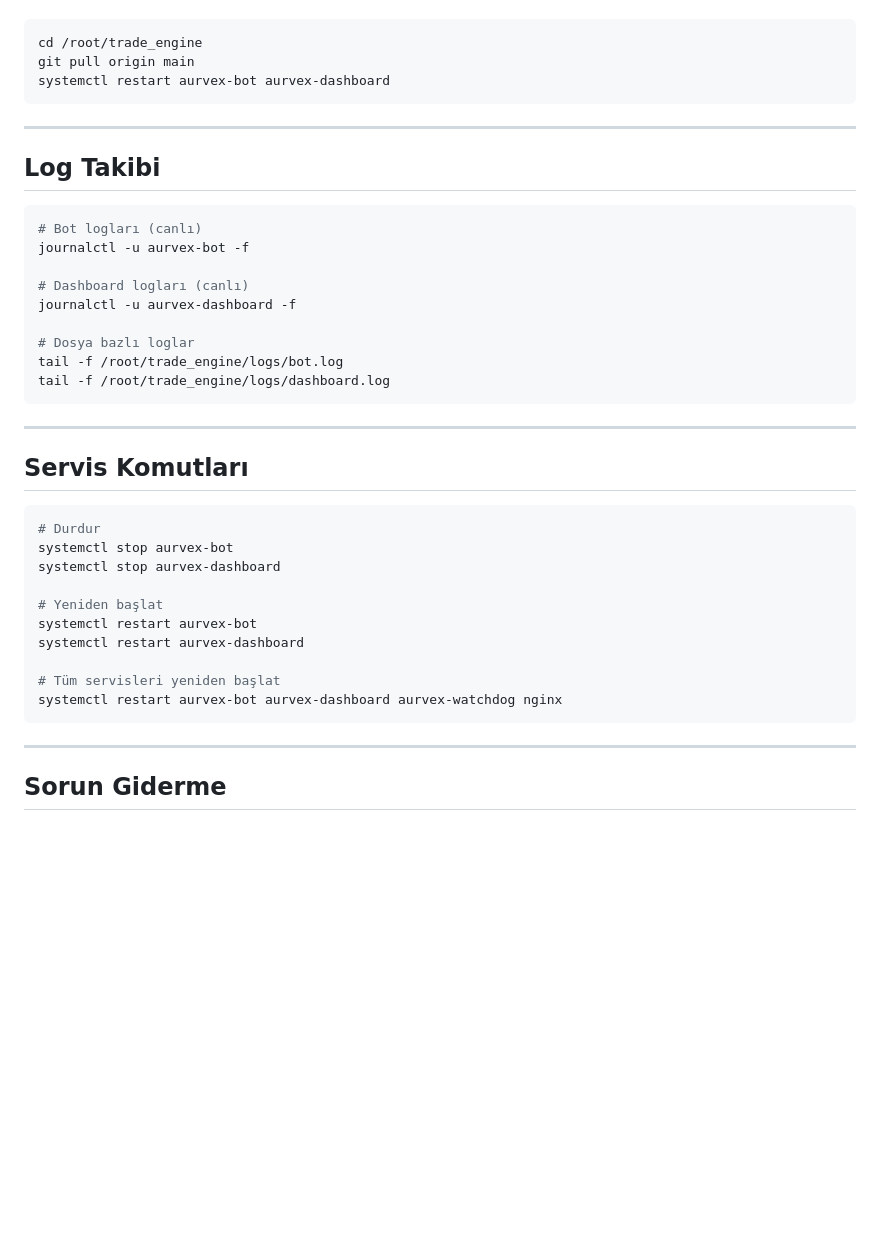
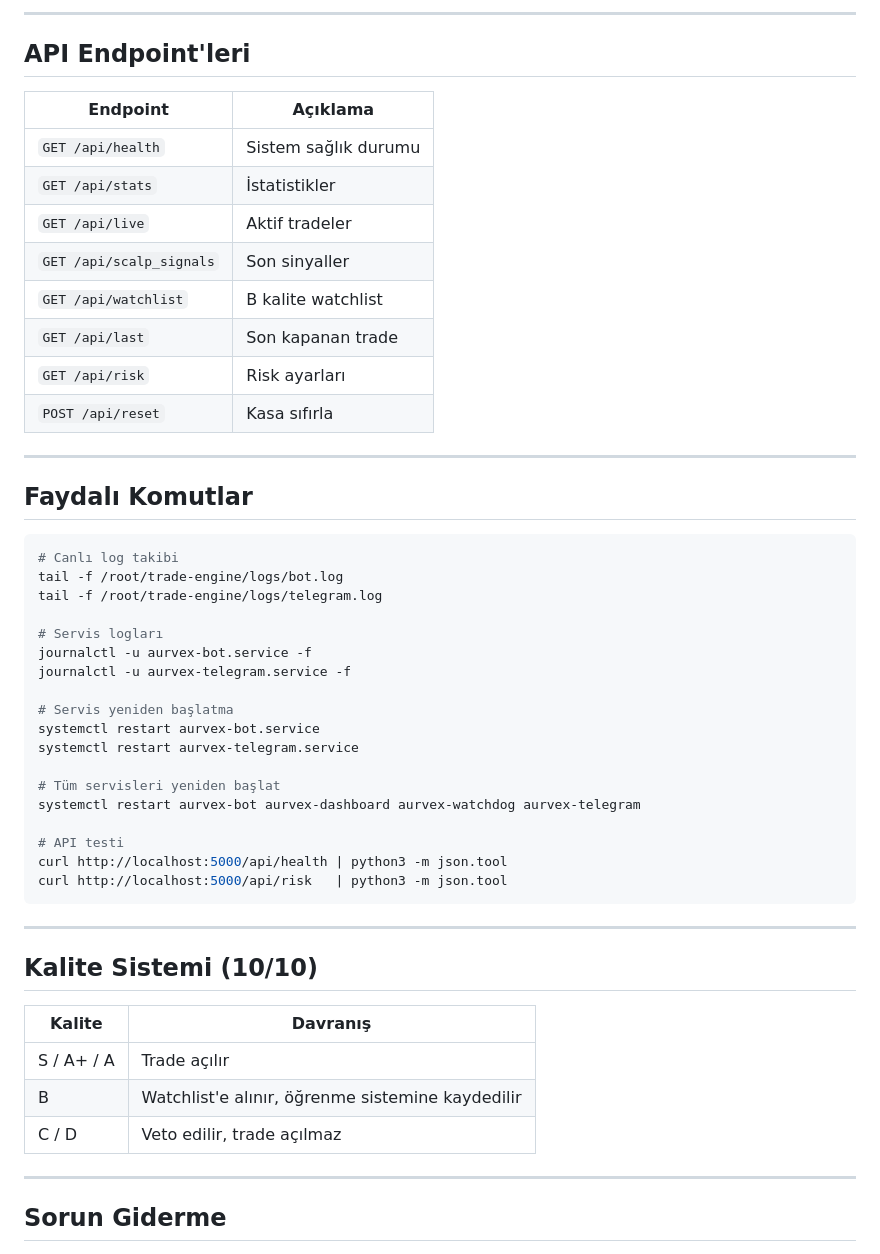
Before and after one commit to tuhanba/trade-engine, a Markdown page: SETUP.md, the part around one of its changes. Rendered like a GitHub page; blank space fills up the shorter version.

````diff
--- a/SETUP.md
+++ b/SETUP.md
@@ -212,42 +193,52 @@ Yeni kod geldiğinde tek komutla güncelle:
+---
+
+## API Endpoint'leri
+
+| Endpoint | Açıklama |
+|---|---|
+| `GET /api/health` | Sistem sağlık durumu |
+| `GET /api/stats` | İstatistikler |
+| `GET /api/live` | Aktif tradeler |
+| `GET /api/scalp_signals` | Son sinyaller |
+| `GET /api/watchlist` | B kalite watchlist |
+| `GET /api/last` | Son kapanan trade |
+| `GET /api/risk` | Risk ayarları |
+| `POST /api/reset` | Kasa sıfırla |
+
+---
+
+## Faydalı Komutlar
 
 ```bash
-cd /root/trade_engine
-git pull origin main
-systemctl restart aurvex-bot aurvex-dashboard
+# Canlı log takibi
+tail -f /root/trade-engine/logs/bot.log
+tail -f /root/trade-engine/logs/telegram.log
+
+# Servis logları
+journalctl -u aurvex-bot.service -f
+journalctl -u aurvex-telegram.service -f
+
+# Servis yeniden başlatma
+systemctl restart aurvex-bot.service
+systemctl restart aurvex-telegram.service
+
+# Tüm servisleri yeniden başlat
+systemctl restart aurvex-bot aurvex-dashboard aurvex-watchdog aurvex-telegram
+
+# API testi
+curl http://localhost:5000/api/health | python3 -m json.tool
+curl http://localhost:5000/api/risk   | python3 -m json.tool
 ```
 
 ---
 
-## Log Takibi
+## Kalite Sistemi (10/10)
 
-```bash
-# Bot logları (canlı)
-journalctl -u aurvex-bot -f
-
-# Dashboard logları (canlı)
-journalctl -u aurvex-dashboard -f
-
-# Dosya bazlı loglar
-tail -f /root/trade_engine/logs/bot.log
-tail -f /root/trade_engine/logs/dashboard.log
-```
-
----
-
-## Servis Komutları
-
-```bash
-# Durdur
-systemctl stop aurvex-bot
-systemctl stop aurvex-dashboard
-
-# Yeniden başlat
-systemctl restart aurvex-bot
-systemctl restart aurvex-dashboard
-
-# Tüm servisleri yeniden başlat
-systemctl restart aurvex-bot aurvex-dashboard aurvex-watchdog nginx
-```
+| Kalite | Davranış |
+|---|---|
+| S / A+ / A | Trade açılır |
+| B | Watchlist'e alınır, öğrenme sistemine kaydedilir |
+| C / D | Veto edilir, trade açılmaz |
 
 ---
 
````
Also changed, not shown: other parts of SETUP.md (+98 -116 lines).
